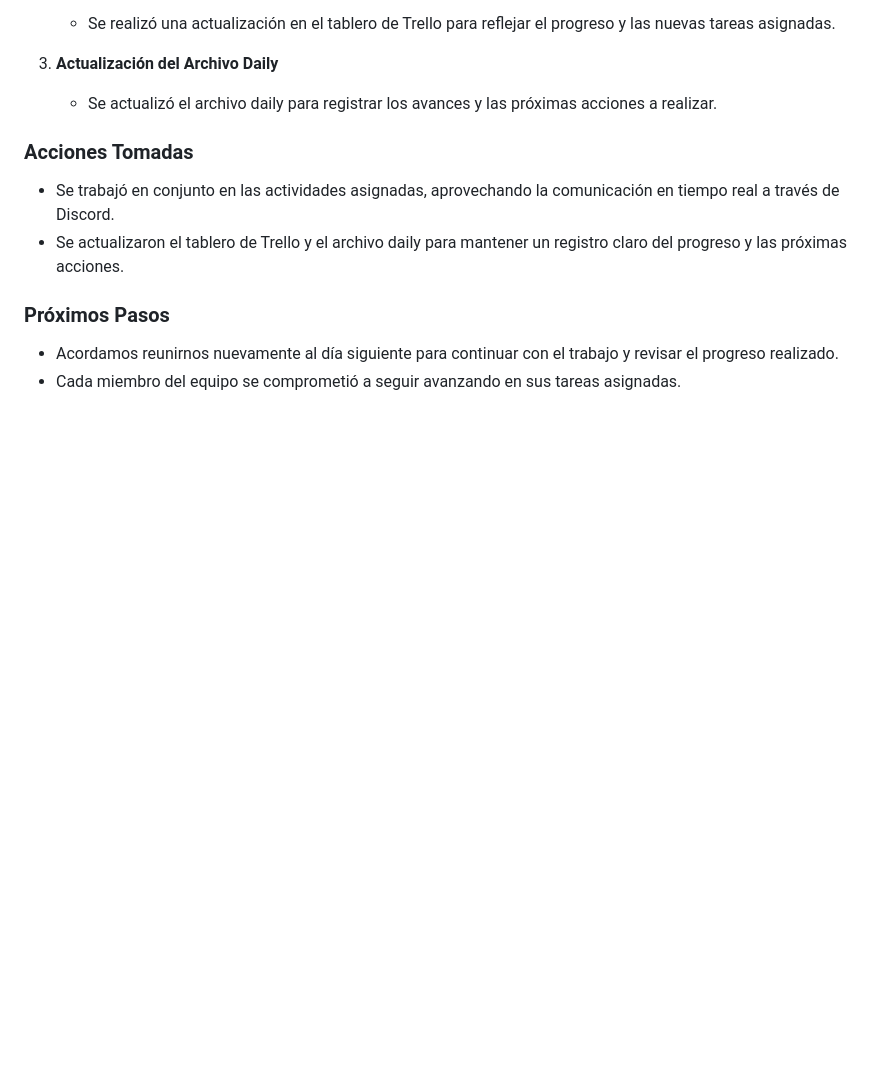
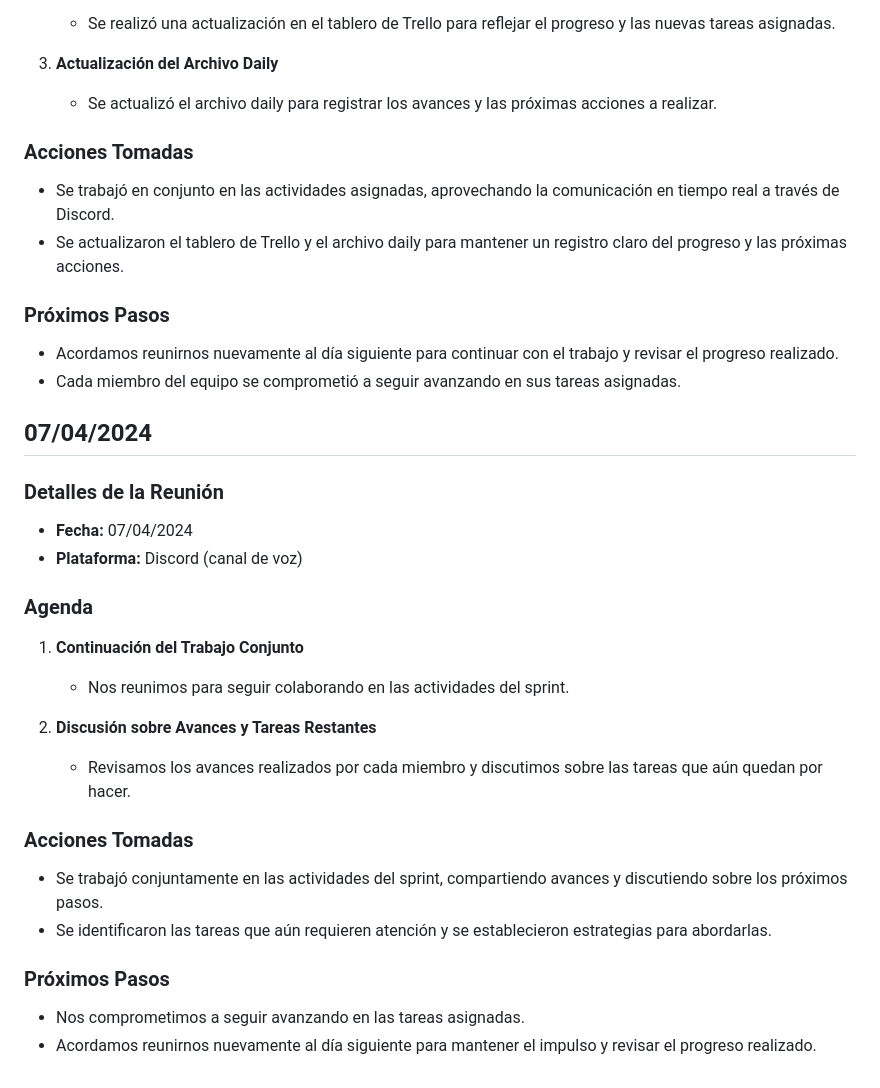
Before and after one commit to HernanPeinetti/Grupo_8_BitBros, a Markdown page: daily.md, the part around the change. GitHub-like rendering; blank space fills up the shorter version.

```diff
--- a/daily.md
+++ b/daily.md
@@ -361,3 +361,30 @@ Debido a un corte de electricidad en la fecha originalmente programada para la r
 
 - Acordamos reunirnos nuevamente al día siguiente para continuar con el trabajo y revisar el progreso realizado.
 - Cada miembro del equipo se comprometió a seguir avanzando en sus tareas asignadas.
+
+
+
+## 07/04/2024
+
+### Detalles de la Reunión
+
+- **Fecha:** 07/04/2024
+- **Plataforma:** Discord (canal de voz)
+
+### Agenda
+
+1. **Continuación del Trabajo Conjunto**
+   - Nos reunimos para seguir colaborando en las actividades del sprint.
+
+2. **Discusión sobre Avances y Tareas Restantes**
+   - Revisamos los avances realizados por cada miembro y discutimos sobre las tareas que aún quedan por hacer.
+
+### Acciones Tomadas
+
+- Se trabajó conjuntamente en las actividades del sprint, compartiendo avances y discutiendo sobre los próximos pasos.
+- Se identificaron las tareas que aún requieren atención y se establecieron estrategias para abordarlas.
+
+### Próximos Pasos
+
+- Nos comprometimos a seguir avanzando en las tareas asignadas.
+- Acordamos reunirnos nuevamente al día siguiente para mantener el impulso y revisar el progreso realizado.
```
